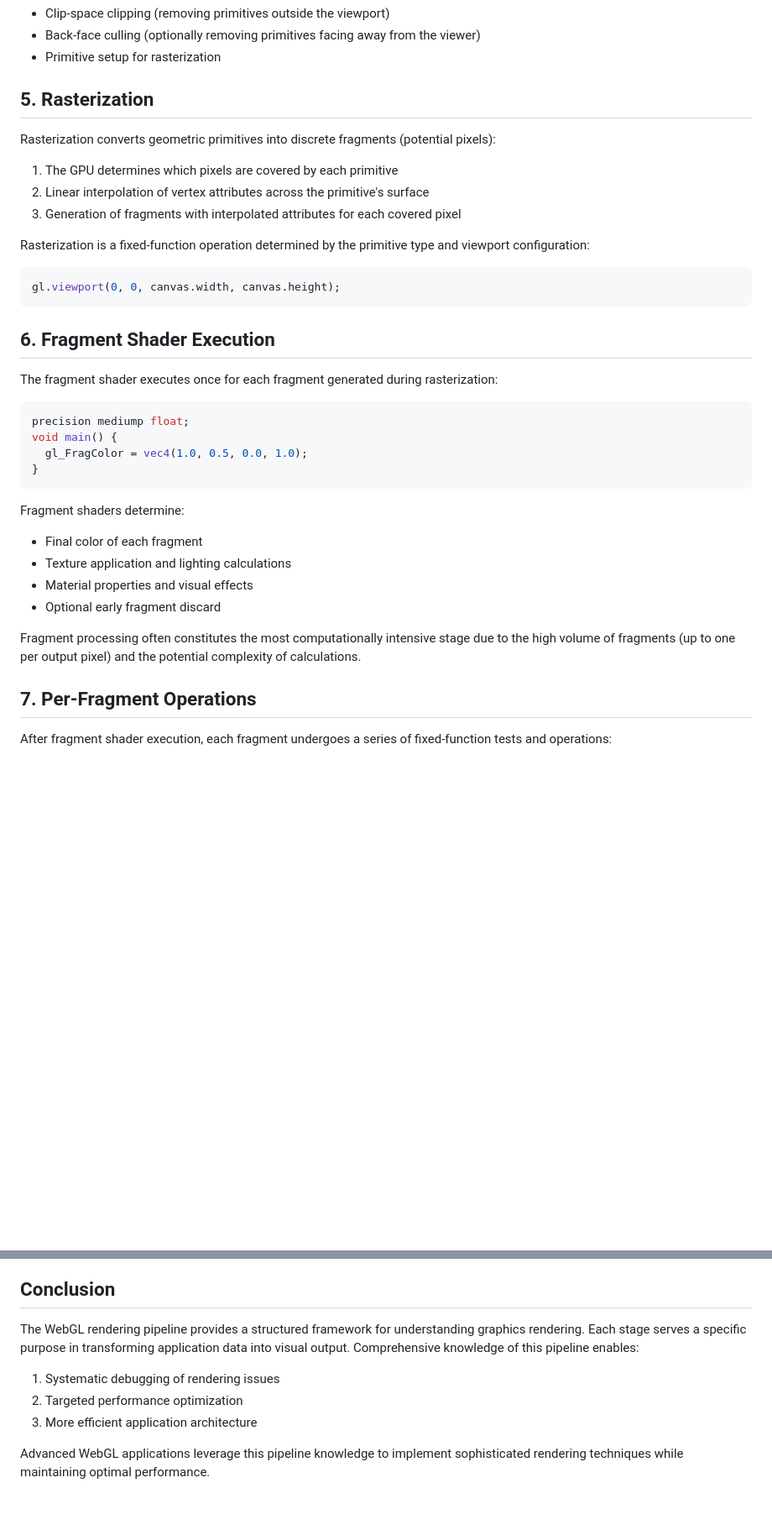
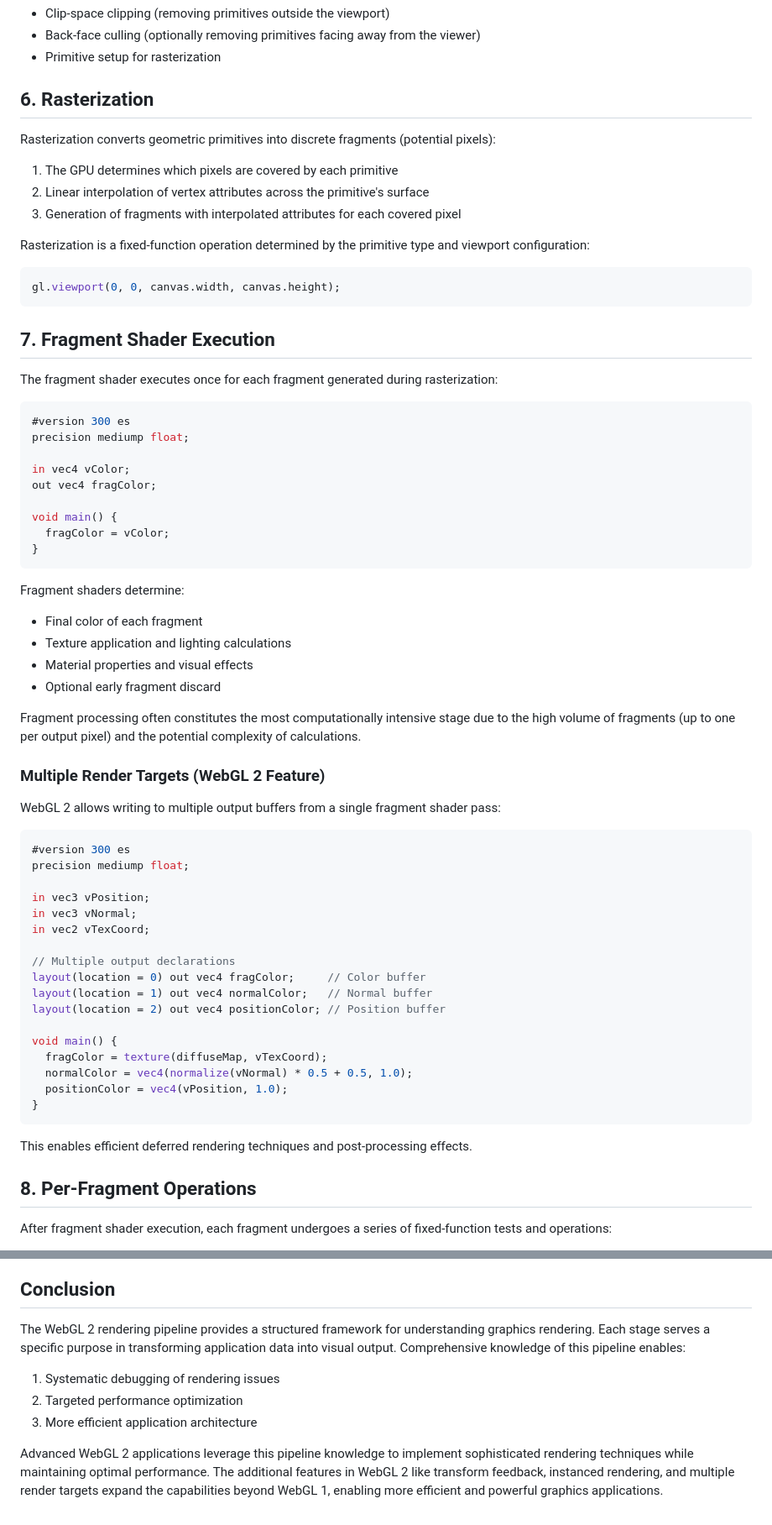
Before and after one commit to ostefani/learn-webgl, a Markdown page: 01-fundamentals/03-rendering-pipeline/README.md, 2 parts joined by grey strips. Shown at 84% size. Rendered like a GitHub page; blank space fills up the shorter version.

````diff
--- a/01-fundamentals/03-rendering-pipeline/README.md
+++ b/01-fundamentals/03-rendering-pipeline/README.md
@@ -79,7 +121,7 @@ This stage also performs:
 -   Back-face culling (optionally removing primitives facing away from the viewer)
 -   Primitive setup for rasterization
 
-## 5. Rasterization
+## 6. Rasterization
 
 Rasterization converts geometric primitives into discrete fragments (potential pixels):
 
@@ -93,14 +135,19 @@ Rasterization is a fixed-function operation determined by the primitive type and
 gl.viewport(0, 0, canvas.width, canvas.height);
 ```
 
-## 6. Fragment Shader Execution
+## 7. Fragment Shader Execution
 
 The fragment shader executes once for each fragment generated during rasterization:
 
 ```glsl
+#version 300 es
 precision mediump float;
+
+in vec4 vColor;
+out vec4 fragColor;
+
 void main() {
-  gl_FragColor = vec4(1.0, 0.5, 0.0, 1.0);
+  fragColor = vColor;
 }
 ```
 
@@ -113,7 +160,33 @@ Fragment shaders determine:
 
 Fragment processing often constitutes the most computationally intensive stage due to the high volume of fragments (up to one per output pixel) and the potential complexity of calculations.
 
-## 7. Per-Fragment Operations
+### Multiple Render Targets (WebGL 2 Feature)
+
+WebGL 2 allows writing to multiple output buffers from a single fragment shader pass:
+
+```glsl
+#version 300 es
+precision mediump float;
+
+in vec3 vPosition;
+in vec3 vNormal;
+in vec2 vTexCoord;
+
+// Multiple output declarations
+layout(location = 0) out vec4 fragColor;     // Color buffer
+layout(location = 1) out vec4 normalColor;   // Normal buffer
+layout(location = 2) out vec4 positionColor; // Position buffer
+
+void main() {
+  fragColor = texture(diffuseMap, vTexCoord);
+  normalColor = vec4(normalize(vNormal) * 0.5 + 0.5, 1.0);
+  positionColor = vec4(vPosition, 1.0);
+}
+```
+
+This enables efficient deferred rendering techniques and post-processing effects.
+
+## 8. Per-Fragment Operations
 
 After fragment shader execution, each fragment undergoes a series of fixed-function tests and operations:
 
@@ -198,10 +381,10 @@ Performance optimization strategies directly correspond to the identified bottle
 
 ## Conclusion
 
-The WebGL rendering pipeline provides a structured framework for understanding graphics rendering. Each stage serves a specific purpose in transforming application data into visual output. Comprehensive knowledge of this pipeline enables:
+The WebGL 2 rendering pipeline provides a structured framework for understanding graphics rendering. Each stage serves a specific purpose in transforming application data into visual output. Comprehensive knowledge of this pipeline enables:
 
 1. Systematic debugging of rendering issues
 2. Targeted performance optimization
 3. More efficient application architecture
 
-Advanced WebGL applications leverage this pipeline knowledge to implement sophisticated rendering techniques while maintaining optimal performance.
+Advanced WebGL 2 applications leverage this pipeline knowledge to implement sophisticated rendering techniques while maintaining optimal performance. The additional features in WebGL 2 like transform feedback, instanced rendering, and multiple render targets expand the capabilities beyond WebGL 1, enabling more efficient and powerful graphics applications.
````
Also changed, not shown: other parts of 01-fundamentals/03-rendering-pipeline/README.md (+178 -26 lines).
